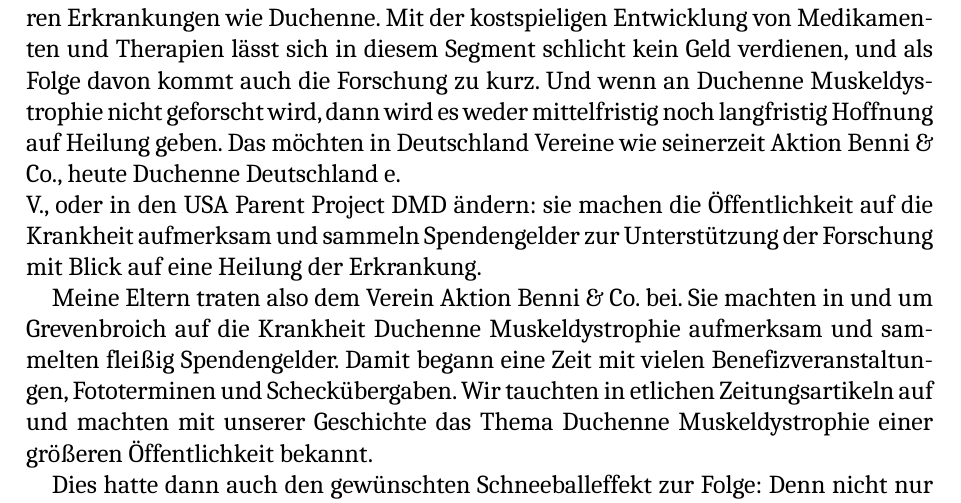
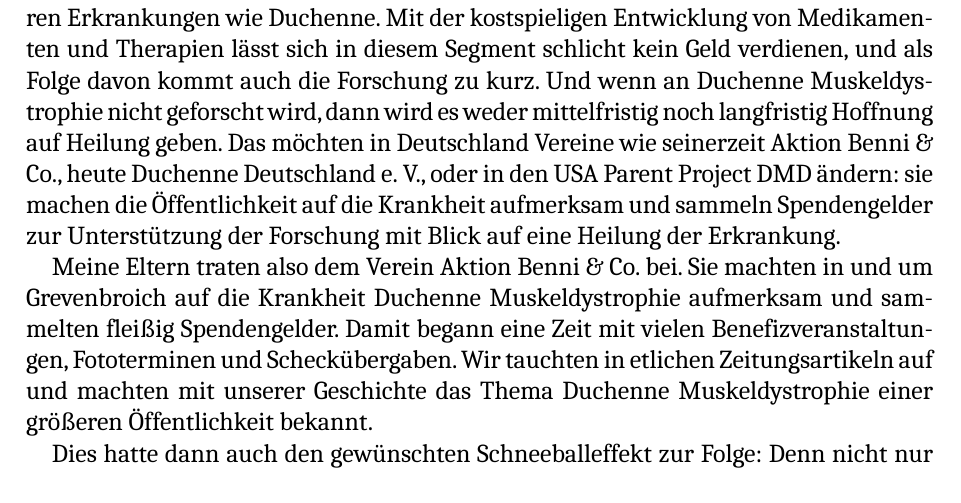
Before and after one commit to PeterEbel/mitleid-nein-danke, a LaTeX book (Mitleid Nein danke.tex): part of page 15 of 20, cut so that both start at the same text. Compiled offline with LuaLaTeX; a missing font is replaced by an installed copy or a similar font.

Commit message:
first commit

```diff
--- a/Mitleid Nein danke.tex
+++ b/Mitleid Nein danke.tex
@@ -224,7 +224,7 @@
 
 Was tun Eltern, die soeben erfahren haben, dass ihr nicht einmal vier Jahre alter Sohn an einer fortschreitenden und tödlich verlaufenden Muskelkrankheit litt? Meine beschäftigten sich von dem Moment an intensiver mit dieser Krankheit. Beim Stöbern im Internet (Google war damals übrigens gerade mal ein Jahr alt) stießen sie auf die im Westerwald beheimatete Elterninitiative Aktion Benni \& Co. Diese war 1996, also ein Jahr nach meiner Geburt, von den Eltern des ebenfalls an Duchenne Muskeldystrophie erkrankten Benni gegründet worden. Ziel der Initiative war es, Geld zu sammeln, um damit die Forschung in Bezug auf eine Heilung der Duchenne Muskeldystrophie zu intensivieren. Aktion Benni \& Co. ist mittlerweile in dem eingetragenen Verein Duchenne Deutschland e.~V. aufgegangen.
 
-Auch wenn Duchenne Muskeldystrophie die häufigste muskuläre Erbkrankheit im Kindesalter ist und statistisch etwa jeder 3.500ste Junge an ihr erkrankt, ist ihre Häufigkeit dennoch verschwindend gering im Vergleich zu Erkrankungen des Herz-Kreislauf-Systems, Krebs oder Diabetes. Alleine im Jahr 2020 gab es über eine halbe Million neudiagnostizierte Krebserkrankungen. Für Pharmaunternehmen ist der Markt der Volkskrankheiten deutlich lukrativer als der eher übersichtliche Markt der neuromuskulären Erkrankungen wie Duchenne. Mit der kostspieligen Entwicklung von Medikamenten und Therapien lässt sich in diesem Segment schlicht kein Geld verdienen, und als Folge davon kommt auch die Forschung zu kurz. Und wenn an Duchenne Muskeldystrophie nicht geforscht wird, dann wird es weder mittelfristig noch langfristig Hoffnung auf Heilung geben. Das möchten in Deutschland Vereine wie seinerzeit Aktion Benni \& Co., heute Duchenne Deutschland e.\\V., oder in den USA Parent Project DMD ändern: sie machen die Öffentlichkeit auf die Krankheit aufmerksam und sammeln Spendengelder zur Unterstützung der Forschung mit Blick auf eine Heilung der Erkrankung.
+Auch wenn Duchenne Muskeldystrophie die häufigste muskuläre Erbkrankheit im Kindesalter ist und statistisch etwa jeder 3.500ste Junge an ihr erkrankt, ist ihre Häufigkeit dennoch verschwindend gering im Vergleich zu Erkrankungen des Herz-Kreislauf-Systems, Krebs oder Diabetes. Alleine im Jahr 2020 gab es über eine halbe Million neudiagnostizierte Krebserkrankungen. Für Pharmaunternehmen ist der Markt der Volkskrankheiten deutlich lukrativer als der eher übersichtliche Markt der neuromuskulären Erkrankungen wie Duchenne. Mit der kostspieligen Entwicklung von Medikamenten und Therapien lässt sich in diesem Segment schlicht kein Geld verdienen, und als Folge davon kommt auch die Forschung zu kurz. Und wenn an Duchenne Muskeldystrophie nicht geforscht wird, dann wird es weder mittelfristig noch langfristig Hoffnung auf Heilung geben. Das möchten in Deutschland Vereine wie seinerzeit Aktion Benni \& Co., heute Duchenne Deutschland e.~V., oder in den USA Parent Project DMD ändern: sie machen die Öffentlichkeit auf die Krankheit aufmerksam und sammeln Spendengelder zur Unterstützung der Forschung mit Blick auf eine Heilung der Erkrankung.
 
 Meine Eltern traten also dem Verein Aktion Benni \& Co. bei. Sie machten in und um Grevenbroich auf die Krankheit Duchenne Muskeldystrophie aufmerksam und sammelten fleißig Spendengelder. Damit begann eine Zeit mit vielen Benefizveranstaltungen, Fototerminen und Scheckübergaben. Wir tauchten in etlichen Zeitungsartikeln auf und machten mit unserer Geschichte das Thema Duchenne Muskeldystrophie einer größeren Öffentlichkeit bekannt.
 
```
